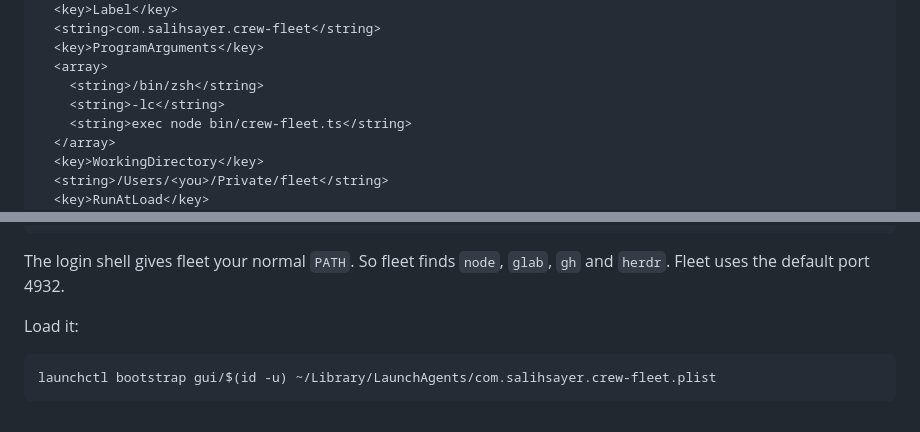
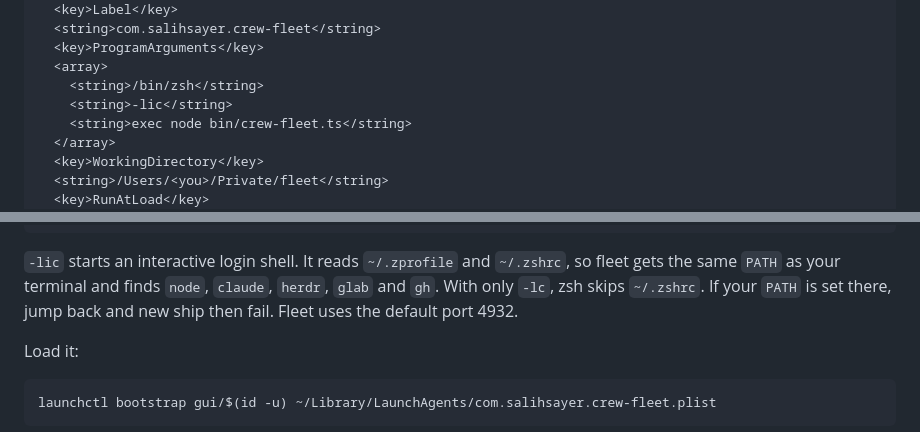
Before and after one commit to sabasayer/fleet, a Markdown page: README.md, 2 parts joined by grey strips. Drawn GitHub-style.

Commit message:
docs: start fleet at login with an interactive shell
zsh -lc skips ~/.zshrc, so claude and herdr were not on PATH when ~/.local/bin is added there. Jump back and new ship failed.

Co-Authored-By: Claude Opus 5.5 <noreply@anthropic.com>

````diff
--- a/README.md
+++ b/README.md
@@ -44,7 +44,7 @@ Make the log folder first: `mkdir -p ~/.fleet`. Then save this as `~/Library/Lau
   <key>ProgramArguments</key>
   <array>
     <string>/bin/zsh</string>
-    <string>-lc</string>
+    <string>-lic</string>
     <string>exec node bin/crew-fleet.ts</string>
   </array>
   <key>WorkingDirectory</key>
@@ -64,7 +64,7 @@ Make the log folder first: `mkdir -p ~/.fleet`. Then save this as `~/Library/Lau
 </plist>
 ```
 
-The login shell gives fleet your normal `PATH`. So fleet finds `node`, `glab`, `gh` and `herdr`. Fleet uses the default port 4932.
+`-lic` starts an interactive login shell. It reads `~/.zprofile` and `~/.zshrc`, so fleet gets the same `PATH` as your terminal and finds `node`, `claude`, `herdr`, `glab` and `gh`. With only `-lc`, zsh skips `~/.zshrc`. If your `PATH` is set there, jump back and new ship then fail. Fleet uses the default port 4932.
 
 Load it:
 
````
